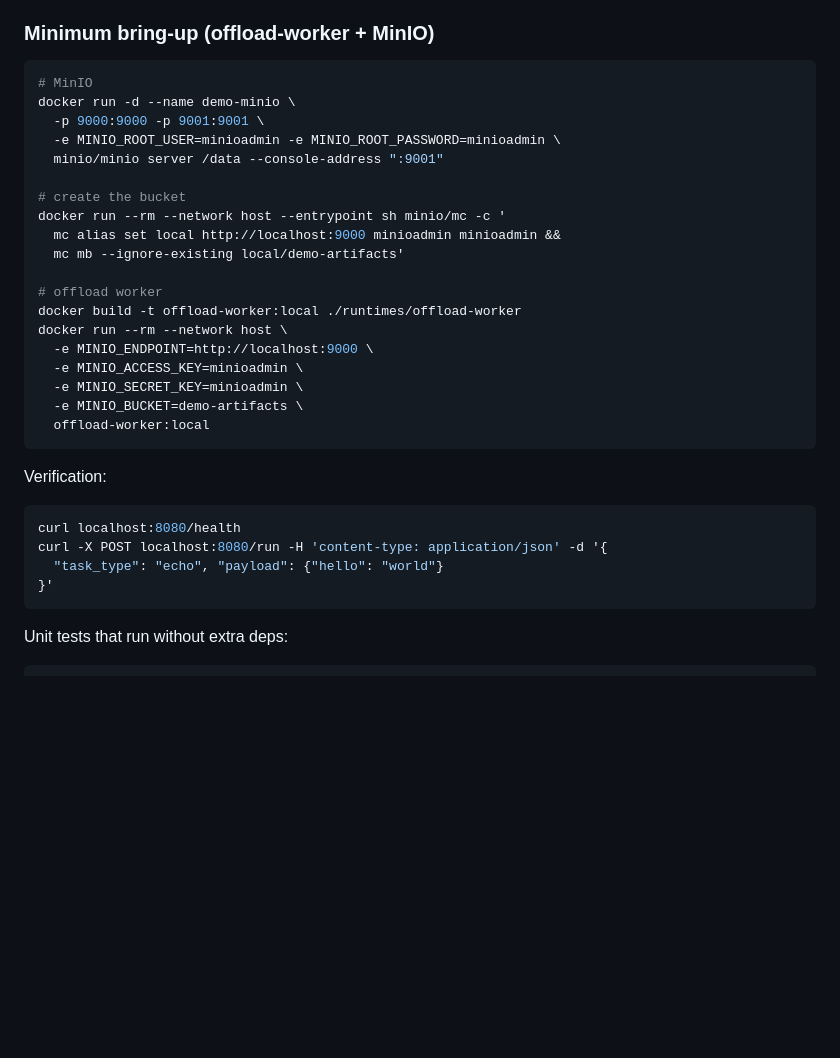
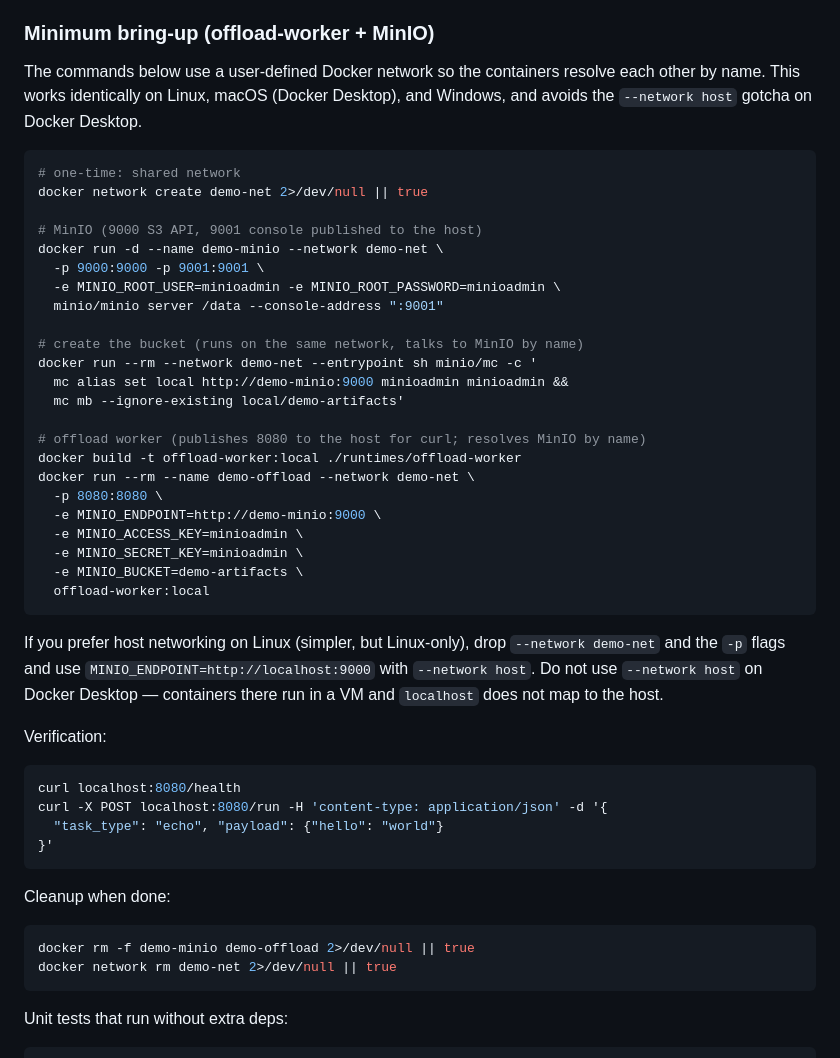
Before and after one commit to napetrov/agentic-intel-demo, a Markdown page: docs/demo-setup.md, the part around the change. Drawn GitHub-style; blank space fills up the shorter version.

Commit message:
Make Tier 1 bring-up cross-platform (Linux + Docker Desktop)
Addresses CodeRabbit review on PR #3: the previous --network host
commands work on Linux but fail on Docker Desktop (macOS/Windows), where
containers run in a VM and localhost does not map to the host.

Use a user-defined Docker network (demo-net) so containers resolve each
other by container name (MINIO_ENDPOINT=http://demo-minio:9000). This
works identically on all three platforms.

Keep the Linux-only --network host approach as a short footnote for
operators who prefer it, plus a cleanup snippet to tear the stack down.

````diff
--- a/docs/demo-setup.md
+++ b/docs/demo-setup.md
@@ -68,27 +68,42 @@ control-plane stub — on one machine. No Telegram, no OpenClaw, no vLLM.
 
 ### Minimum bring-up (offload-worker + MinIO)
 
+The commands below use a user-defined Docker network so the containers
+resolve each other by name. This works identically on Linux, macOS
+(Docker Desktop), and Windows, and avoids the `--network host` gotcha on
+Docker Desktop.
+
 ```bash
-# MinIO
-docker run -d --name demo-minio \
+# one-time: shared network
+docker network create demo-net 2>/dev/null || true
+
+# MinIO (9000 S3 API, 9001 console published to the host)
+docker run -d --name demo-minio --network demo-net \
   -p 9000:9000 -p 9001:9001 \
   -e MINIO_ROOT_USER=minioadmin -e MINIO_ROOT_PASSWORD=minioadmin \
   minio/minio server /data --console-address ":9001"
 
-# create the bucket
-docker run --rm --network host --entrypoint sh minio/mc -c '
-  mc alias set local http://localhost:9000 minioadmin minioadmin &&
+# create the bucket (runs on the same network, talks to MinIO by name)
+docker run --rm --network demo-net --entrypoint sh minio/mc -c '
+  mc alias set local http://demo-minio:9000 minioadmin minioadmin &&
   mc mb --ignore-existing local/demo-artifacts'
 
-# offload worker
+# offload worker (publishes 8080 to the host for curl; resolves MinIO by name)
 docker build -t offload-worker:local ./runtimes/offload-worker
-docker run --rm --network host \
-  -e MINIO_ENDPOINT=http://localhost:9000 \
+docker run --rm --name demo-offload --network demo-net \
+  -p 8080:8080 \
+  -e MINIO_ENDPOINT=http://demo-minio:9000 \
   -e MINIO_ACCESS_KEY=minioadmin \
   -e MINIO_SECRET_KEY=minioadmin \
   -e MINIO_BUCKET=demo-artifacts \
   offload-worker:local
 ```
+
+If you prefer host networking on Linux (simpler, but Linux-only), drop
+`--network demo-net` and the `-p` flags and use
+`MINIO_ENDPOINT=http://localhost:9000` with `--network host`. Do not use
+`--network host` on Docker Desktop — containers there run in a VM and
+`localhost` does not map to the host.
 
 Verification:
 ```bash
@@ -96,6 +111,12 @@ curl localhost:8080/health
 curl -X POST localhost:8080/run -H 'content-type: application/json' -d '{
   "task_type": "echo", "payload": {"hello": "world"}
 }'
+```
+
+Cleanup when done:
+```bash
+docker rm -f demo-minio demo-offload 2>/dev/null || true
+docker network rm demo-net 2>/dev/null || true
 ```
 
 Unit tests that run without extra deps:
````
